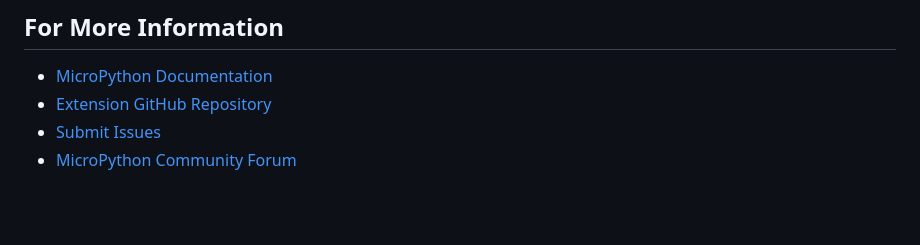
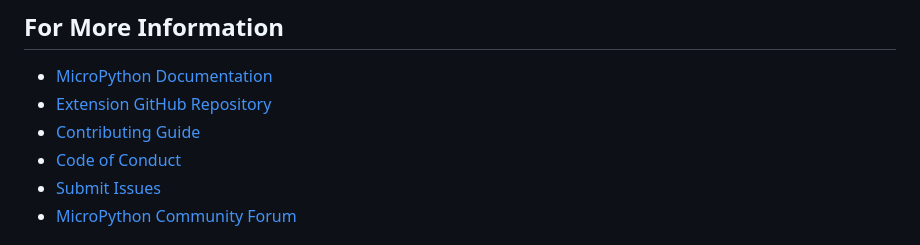
Before and after one commit to niwantha33/micropython-studio, a Markdown page: README.md, the part around the change. GitHub-like rendering; blank space fills up the shorter version.

Commit message:
Added code of condut and contribute guides.

```diff
--- a/README.md
+++ b/README.md
@@ -309,6 +309,8 @@ All bundled files retain their original license headers.
 
 - [MicroPython Documentation](https://docs.micropython.org/)
 - [Extension GitHub Repository](https://github.com/niwantha33/micropython-studio)
+- [Contributing Guide](CONTRIBUTING.md)
+- [Code of Conduct](CODE_OF_CONDUCT.md)
 - [Submit Issues](https://github.com/niwantha33/micropython-studio/issues)
 - [MicroPython Community Forum](https://forum.micropython.org/)
 
```
Also changed, not shown: CODE_OF_CONDUCT.md (added, +43 -0 lines), CONTRIBUTING.md (added, +88 -0 lines).
